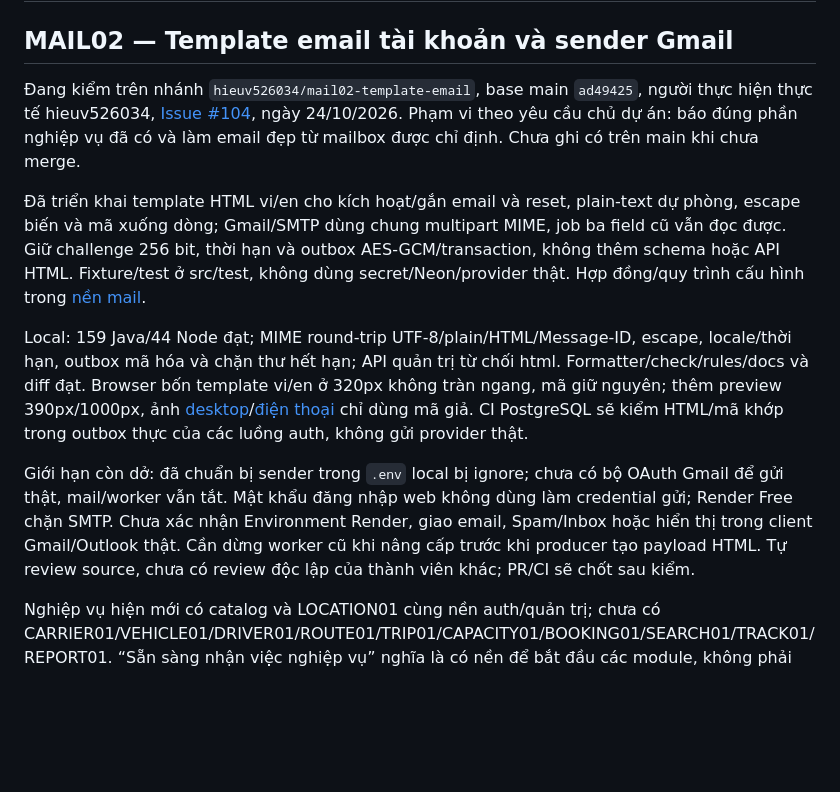
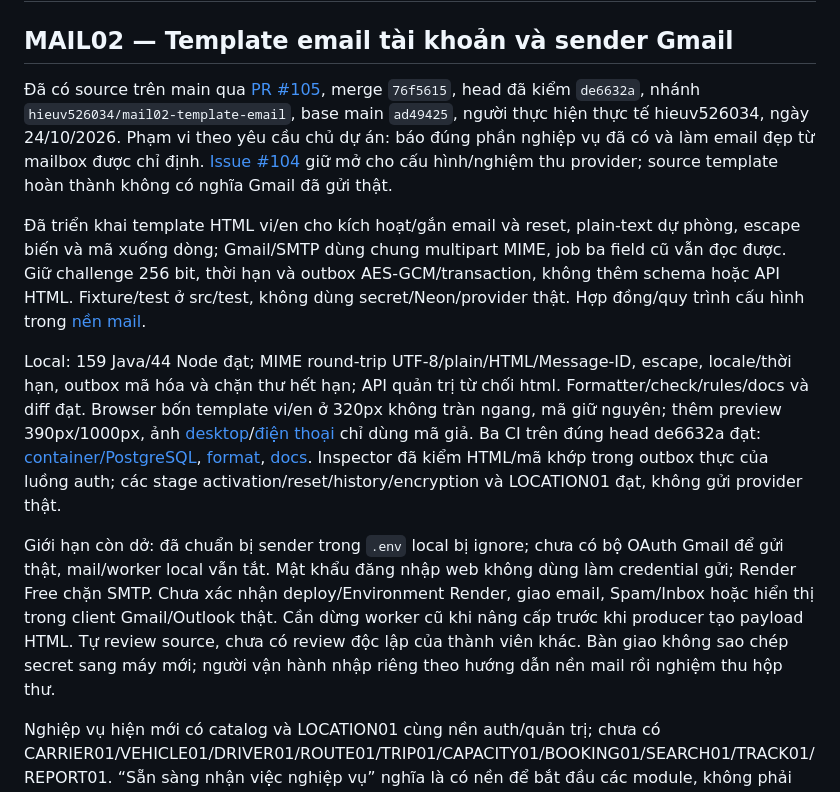
Before and after one commit to hieuv526034/vietroute-web, a Markdown page: docs/05-ke-hoach/TIEN_DO_VA_KE_HOACH_NHOM.md, the part around the change. Rendered like a GitHub page; blank space fills up the shorter version.

Commit message:
Chốt bàn giao template email và giới hạn provider Gmail (MAIL02)
Ghi nhận PR #105 đã merge tại 76f5615, head de6632a và ba CI đạt; phân biệt source HTML hoàn thành với OAuth/inbox thực còn thiếu. Giữ Issue #104 mở cho nghiệm thu mailbox, nêu bước tiếp theo và giới hạn triển khai worker. Check rules/docs và diff đạt; không chạy lại build hoặc ghi Neon cho thay đổi tài liệu.

```diff
--- a/docs/05-ke-hoach/TIEN_DO_VA_KE_HOACH_NHOM.md
+++ b/docs/05-ke-hoach/TIEN_DO_VA_KE_HOACH_NHOM.md
@@ -2,13 +2,13 @@
 
 ## MAIL02 — Template email tài khoản và sender Gmail
 
-Đang kiểm trên nhánh `hieuv526034/mail02-template-email`, base main `ad49425`, người thực hiện thực tế hieuv526034, [Issue #104](https://github.com/hieuv526034/vietroute-web/issues/104), ngày 24/10/2026. Phạm vi theo yêu cầu chủ dự án: báo đúng phần nghiệp vụ đã có và làm email đẹp từ mailbox được chỉ định. Chưa ghi có trên main khi chưa merge.
+Đã có source trên main qua [PR #105](https://github.com/hieuv526034/vietroute-web/pull/105), merge `76f5615`, head đã kiểm `de6632a`, nhánh `hieuv526034/mail02-template-email`, base main `ad49425`, người thực hiện thực tế hieuv526034, ngày 24/10/2026. Phạm vi theo yêu cầu chủ dự án: báo đúng phần nghiệp vụ đã có và làm email đẹp từ mailbox được chỉ định. [Issue #104](https://github.com/hieuv526034/vietroute-web/issues/104) giữ mở cho cấu hình/nghiệm thu provider; source template hoàn thành không có nghĩa Gmail đã gửi thật.
 
 Đã triển khai template HTML vi/en cho kích hoạt/gắn email và reset, plain-text dự phòng, escape biến và mã xuống dòng; Gmail/SMTP dùng chung multipart MIME, job ba field cũ vẫn đọc được. Giữ challenge 256 bit, thời hạn và outbox AES-GCM/transaction, không thêm schema hoặc API HTML. Fixture/test ở src/test, không dùng secret/Neon/provider thật. Hợp đồng/quy trình cấu hình trong [nền mail](../02-phat-trien/NEN_TANG_MO_RONG.md#template-email-tài-khoản--mail02).
 
-Local: 159 Java/44 Node đạt; MIME round-trip UTF-8/plain/HTML/Message-ID, escape, locale/thời hạn, outbox mã hóa và chặn thư hết hạn; API quản trị từ chối html. Formatter/check/rules/docs và diff đạt. Browser bốn template vi/en ở 320px không tràn ngang, mã giữ nguyên; thêm preview 390px/1000px, ảnh [desktop](../images/mail02-desktop.jpg)/[điện thoại](../images/mail02-mobile.jpg) chỉ dùng mã giả. CI PostgreSQL sẽ kiểm HTML/mã khớp trong outbox thực của các luồng auth, không gửi provider thật.
+Local: 159 Java/44 Node đạt; MIME round-trip UTF-8/plain/HTML/Message-ID, escape, locale/thời hạn, outbox mã hóa và chặn thư hết hạn; API quản trị từ chối html. Formatter/check/rules/docs và diff đạt. Browser bốn template vi/en ở 320px không tràn ngang, mã giữ nguyên; thêm preview 390px/1000px, ảnh [desktop](../images/mail02-desktop.jpg)/[điện thoại](../images/mail02-mobile.jpg) chỉ dùng mã giả. Ba CI trên đúng head de6632a đạt: [container/PostgreSQL](https://github.com/hieuv526034/vietroute-web/actions/runs/40112697351), [format](https://github.com/hieuv526034/vietroute-web/actions/runs/40112697503), [docs](https://github.com/hieuv526034/vietroute-web/actions/runs/40112697395). Inspector đã kiểm HTML/mã khớp trong outbox thực của luồng auth; các stage activation/reset/history/encryption và LOCATION01 đạt, không gửi provider thật.
 
-Giới hạn còn dở: đã chuẩn bị sender trong `.env` local bị ignore; chưa có bộ OAuth Gmail để gửi thật, mail/worker vẫn tắt. Mật khẩu đăng nhập web không dùng làm credential gửi; Render Free chặn SMTP. Chưa xác nhận Environment Render, giao email, Spam/Inbox hoặc hiển thị trong client Gmail/Outlook thật. Cần dừng worker cũ khi nâng cấp trước khi producer tạo payload HTML. Tự review source, chưa có review độc lập của thành viên khác; PR/CI sẽ chốt sau kiểm.
+Giới hạn còn dở: đã chuẩn bị sender trong `.env` local bị ignore; chưa có bộ OAuth Gmail để gửi thật, mail/worker local vẫn tắt. Mật khẩu đăng nhập web không dùng làm credential gửi; Render Free chặn SMTP. Chưa xác nhận deploy/Environment Render, giao email, Spam/Inbox hoặc hiển thị trong client Gmail/Outlook thật. Cần dừng worker cũ khi nâng cấp trước khi producer tạo payload HTML. Tự review source, chưa có review độc lập của thành viên khác. Bàn giao không sao chép secret sang máy mới; người vận hành nhập riêng theo hướng dẫn nền mail rồi nghiệm thu hộp thư.
 
 Nghiệp vụ hiện mới có catalog và LOCATION01 cùng nền auth/quản trị; chưa có CARRIER01/VEHICLE01/DRIVER01/ROUTE01/TRIP01/CAPACITY01/BOOKING01/SEARCH01/TRACK01/REPORT01. “Sẵn sàng nhận việc nghiệp vụ” nghĩa là có nền để bắt đầu các module, không phải toàn hệ thống đã hoàn chỉnh. Bước tiếp theo: cấu hình OAuth riêng và nghiệm thu mailbox; phát triển CARRIER01/AUTH03 theo phụ thuộc và identity thật ở [phân công](PHAN_CONG.md).
 
```
